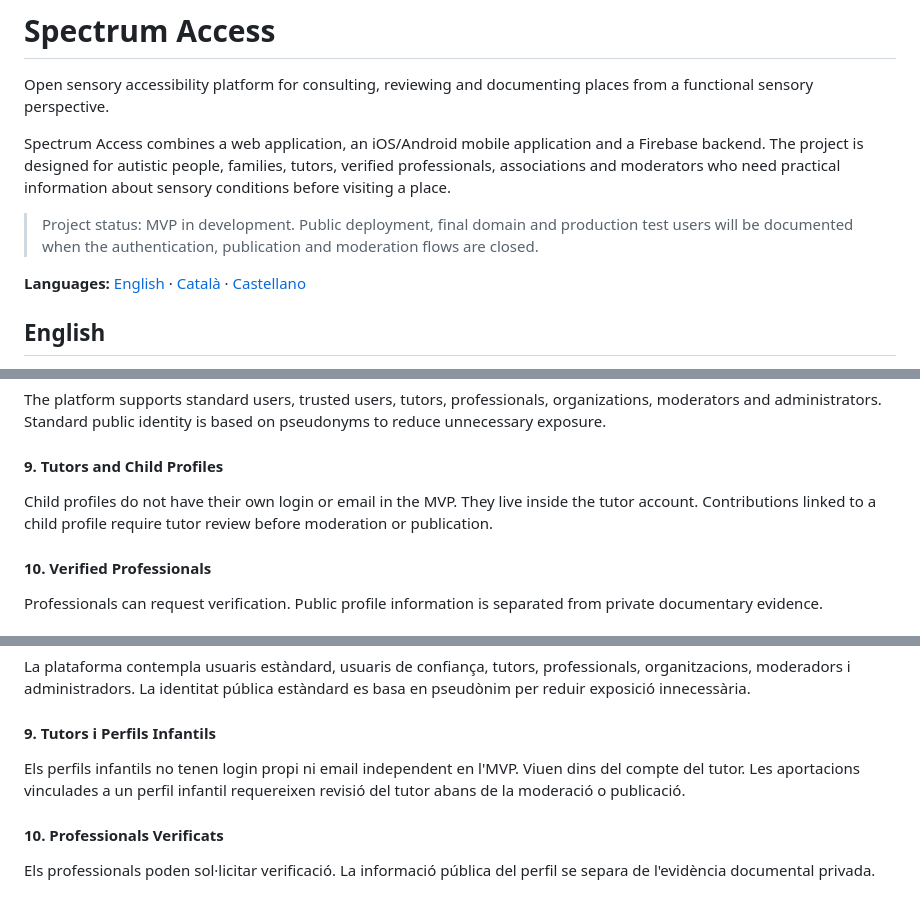
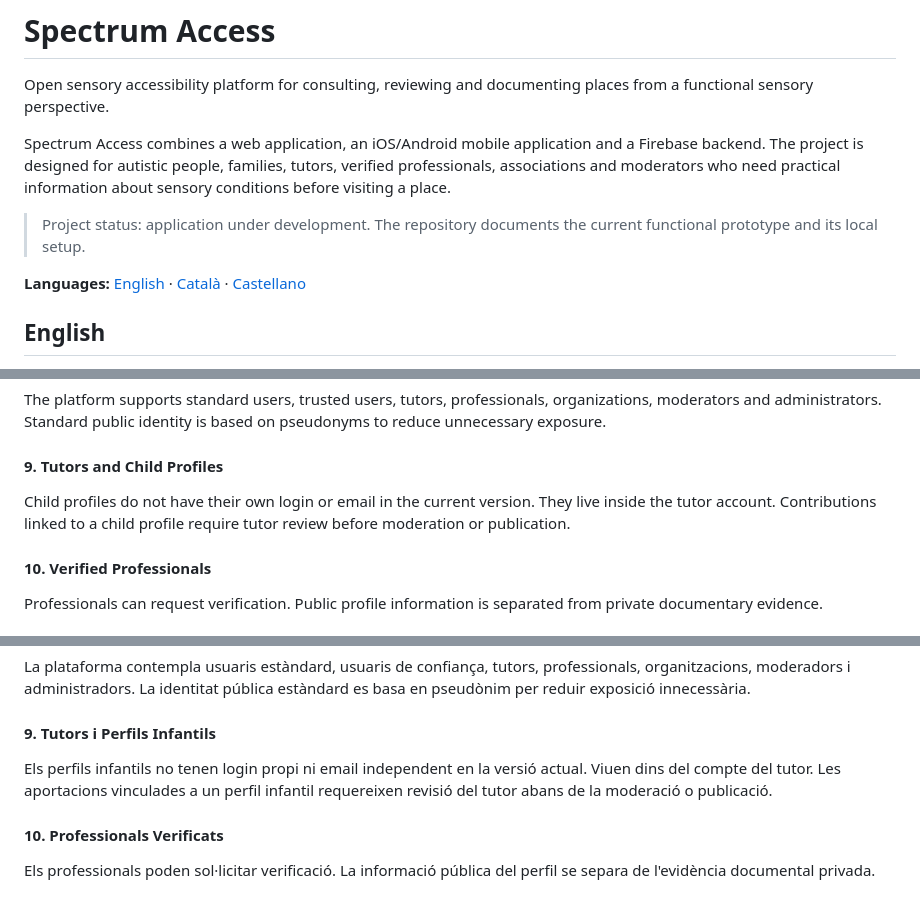
Before and after one commit to BeyronssDev/Spectrum_Access, a Markdown page: README.md, 3 parts joined by grey strips. Rendered like a GitHub page.

```diff
--- a/README.md
+++ b/README.md
@@ -4,7 +4,7 @@ Open sensory accessibility platform for consulting, reviewing and documenting pl
 
 Spectrum Access combines a web application, an iOS/Android mobile application and a Firebase backend. The project is designed for autistic people, families, tutors, verified professionals, associations and moderators who need practical information about sensory conditions before visiting a place.
 
-> Project status: MVP in development. Public deployment, final domain and production test users will be documented when the authentication, publication and moderation flows are closed.
+> Project status: application under development. The repository documents the current functional prototype and its local setup.
 
 **Languages:** [English](#english) · [Català](#catala) · [Castellano](#castellano)
 
@@ -401,7 +401,7 @@ The platform supports standard users, trusted users, tutors, professionals, orga
 
 #### 9. Tutors and Child Profiles
 
-Child profiles do not have their own login or email in the MVP. They live inside the tutor account. Contributions linked to a child profile require tutor review before moderation or publication.
+Child profiles do not have their own login or email in the current version. They live inside the tutor account. Contributions linked to a child profile require tutor review before moderation or publication.
 
 #### 10. Verified Professionals
 
@@ -880,7 +880,7 @@ La plataforma contempla usuaris estàndard, usuaris de confiança, tutors, profe
 
 #### 9. Tutors i Perfils Infantils
 
-Els perfils infantils no tenen login propi ni email independent en l'MVP. Viuen dins del compte del tutor. Les aportacions vinculades a un perfil infantil requereixen revisió del tutor abans de la moderació o publicació.
+Els perfils infantils no tenen login propi ni email independent en la versió actual. Viuen dins del compte del tutor. Les aportacions vinculades a un perfil infantil requereixen revisió del tutor abans de la moderació o publicació.
 
 #### 10. Professionals Verificats
 
```
Also changed, not shown: other parts of README.md (+7 -7 lines).
